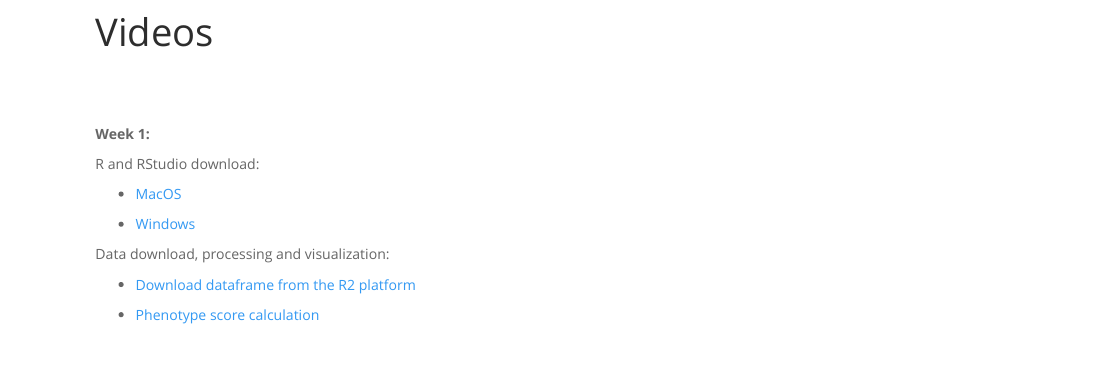
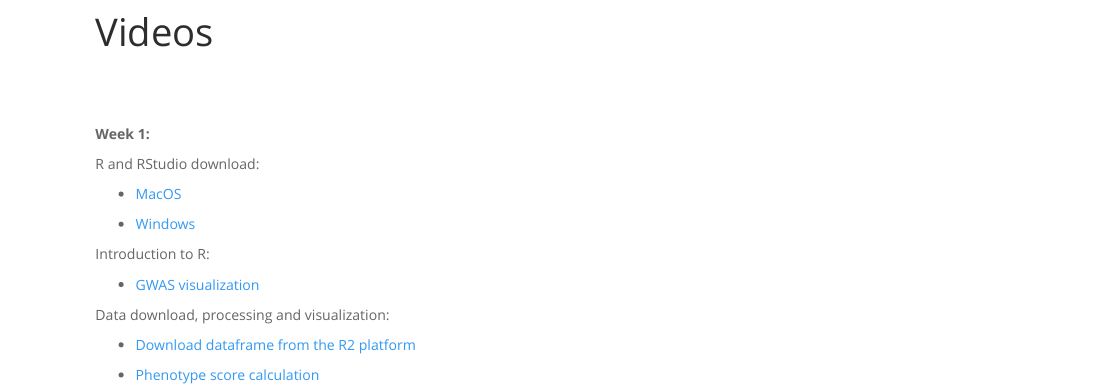
Before and after one commit to gepolianochaves/bioinformatics-bridge-course_2024, an R Markdown document (videos.Rmd): the page in a window 1100 px wide, from 120 px down. Rendered offline with R 4.5, knitr and Pandoc, with nearby package versions.

Commit message:
Uploaded the gwas visualization video.

```diff
--- a/videos.Rmd
+++ b/videos.Rmd
@@ -14,8 +14,12 @@ R and RStudio download:
 
 * [Windows](https://www.youtube.com/watch?v=H9EBlFDGG4k)
 
+Introduction to R:
+
+* [GWAS visualization](https://www.youtube.com/watch?v=M8e-ZgrCVIA&t)
+
 Data download, processing and visualization:
 
-* [Download dataframe from the R2 platform](https://www.youtube.com/watch?v=OUK26r7PEeA&list=PL4_eptrjUz7kLq2AYCVCktXh1T9RxvLDY&index=3)
+* [Download dataframe from the R2 platform](https://www.youtube.com/watch?v=OUK26r7PEeA)
 
-* [Phenotype score calculation](https://www.youtube.com/watch?v=hH5vq3ZgJlM&list=PL4_eptrjUz7kLq2AYCVCktXh1T9RxvLDY&index=1)
+* [Phenotype score calculation](https://www.youtube.com/watch?v=hH5vq3ZgJlM)
```
Also changed, not shown: 29 other files.
